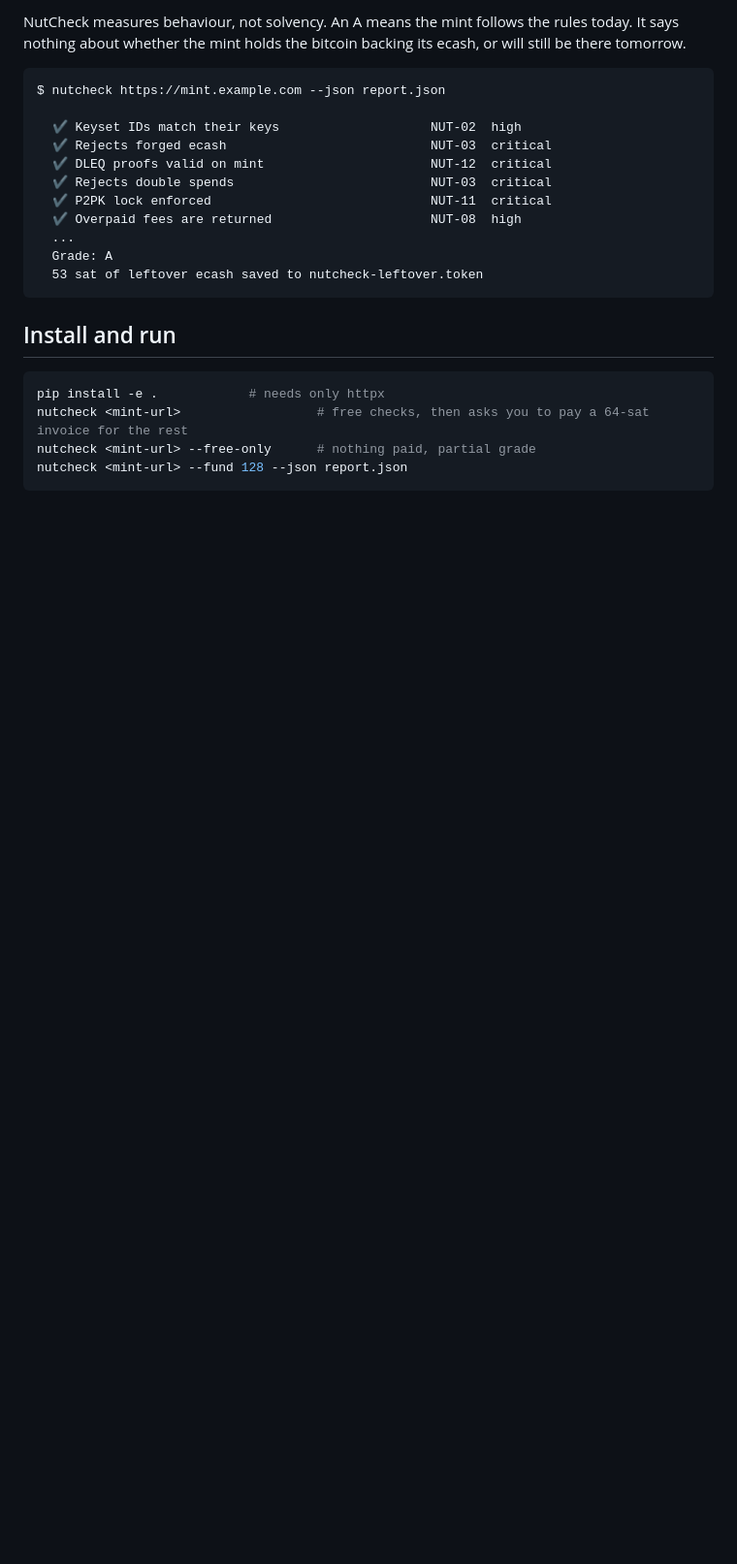
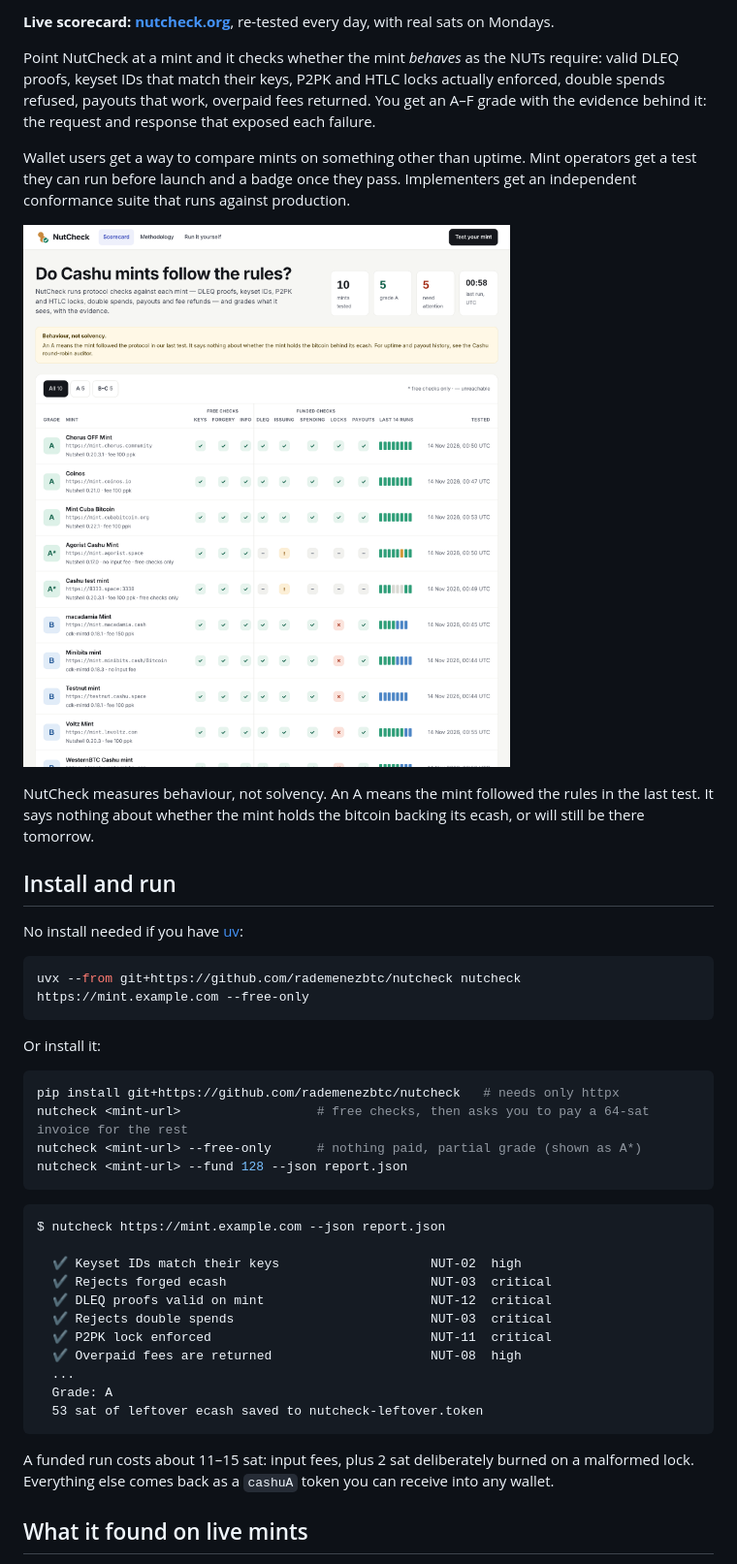
Before and after one commit to rademenezbtc/nutcheck, a Markdown page: README.md, the part around one of its changes. Shown at 97% size. Rendered like a GitHub page; pictures changed too: docs/scorecard.png (added); blank space fills up the shorter version.

````diff
--- a/README.md
+++ b/README.md
@@ -8,5 +9,30 @@ Point it at a mint and it checks whether the mint *behaves* as the NUTs require:
 
-NutCheck measures behaviour, not solvency. An A means the mint follows the rules today. It says nothing about whether the mint holds the bitcoin backing its ecash, or will still be there tomorrow.
+**Live scorecard: [nutcheck.org](https://nutcheck.org)**, re-tested every day, with real sats on Mondays.
+
+Point NutCheck at a mint and it checks whether the mint *behaves* as the NUTs require: valid DLEQ proofs, keyset IDs that match their keys, P2PK and HTLC locks actually enforced, double spends refused, payouts that work, overpaid fees returned. You get an A–F grade with the evidence behind it: the request and response that exposed each failure.
+
+Wallet users get a way to compare mints on something other than uptime. Mint operators get a test they can run before launch and a badge once they pass. Implementers get an independent conformance suite that runs against production.
+
+[![The NutCheck scorecard at nutcheck.org](docs/scorecard.png)](https://nutcheck.org)
+
+NutCheck measures behaviour, not solvency. An A means the mint followed the rules in the last test. It says nothing about whether the mint holds the bitcoin backing its ecash, or will still be there tomorrow.
+
+## Install and run
+
+No install needed if you have [uv](https://docs.astral.sh/uv/):
+
+```bash
+uvx --from git+https://github.com/rademenezbtc/nutcheck nutcheck https://mint.example.com --free-only
+```
+
+Or install it:
+
+```bash
+pip install git+https://github.com/rademenezbtc/nutcheck   # needs only httpx
+nutcheck <mint-url>                  # free checks, then asks you to pay a 64-sat invoice for the rest
+nutcheck <mint-url> --free-only      # nothing paid, partial grade (shown as A*)
+nutcheck <mint-url> --fund 128 --json report.json
+```
 
 ```
 $ nutcheck https://mint.example.com --json report.json
@@ -22,12 +48,7 @@ $ nutcheck https://mint.example.com --json report.json
   53 sat of leftover ecash saved to nutcheck-leftover.token
 ```
 
-## Install and run
+A funded run costs about 11–15 sat: input fees, plus 2 sat deliberately burned on a malformed lock. Everything else comes back as a `cashuA` token you can receive into any wallet.
 
-```bash
-pip install -e .            # needs only httpx
-nutcheck <mint-url>                  # free checks, then asks you to pay a 64-sat invoice for the rest
-nutcheck <mint-url> --free-only      # nothing paid, partial grade
-nutcheck <mint-url> --fund 128 --json report.json
-```
+## What it found on live mints
 
````
Also changed, not shown: other parts of README.md (+85 -65 lines), docs/nutcheck-brief.md (+20 -6 lines), 4 other files.
